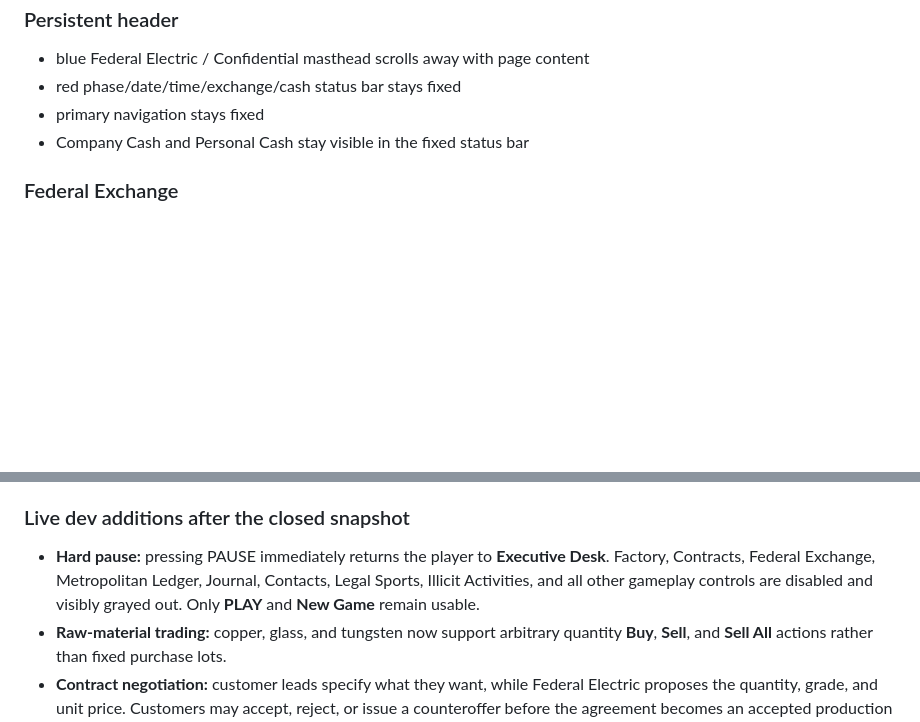
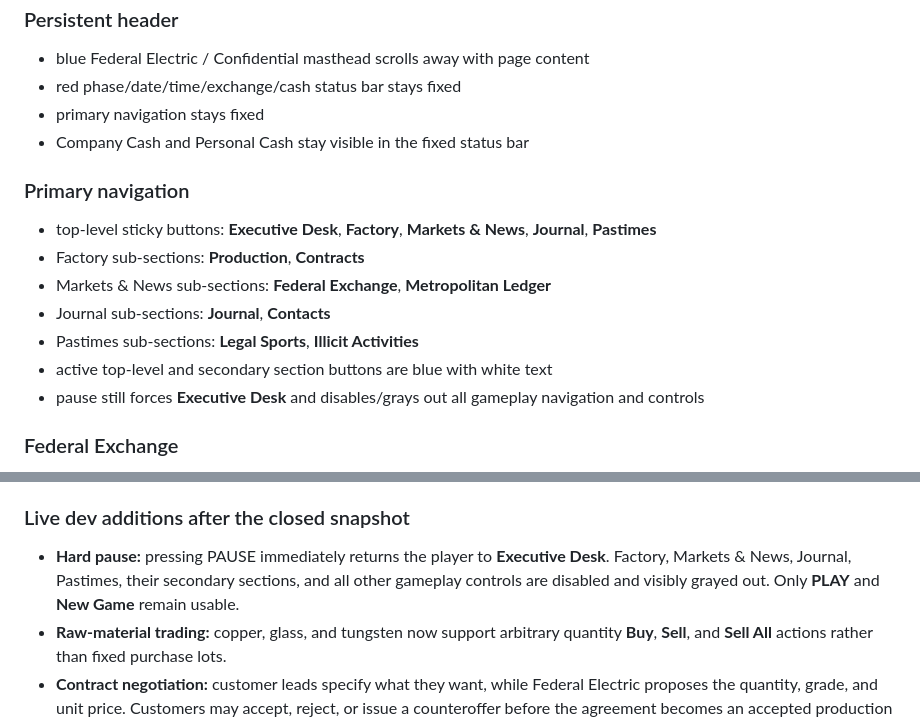
Before and after one commit to dereksparks1982/continentalelectric, a Markdown page: BUILD-SNAPSHOT-2026-10-02.md, 2 parts joined by grey strips. Drawn GitHub-style; blank space fills up the shorter version.

Commit message:
Record the accepted grouped navigation in build snapshot

```diff
--- a/BUILD-SNAPSHOT-2026-10-02.md
+++ b/BUILD-SNAPSHOT-2026-10-02.md
@@ -27,6 +27,15 @@ Frontend:
 - primary navigation stays fixed
 - Company Cash and Personal Cash stay visible in the fixed status bar
 
+### Primary navigation
+- top-level sticky buttons: **Executive Desk**, **Factory**, **Markets & News**, **Journal**, **Pastimes**
+- Factory sub-sections: **Production**, **Contracts**
+- Markets & News sub-sections: **Federal Exchange**, **Metropolitan Ledger**
+- Journal sub-sections: **Journal**, **Contacts**
+- Pastimes sub-sections: **Legal Sports**, **Illicit Activities**
+- active top-level and secondary section buttons are blue with white text
+- pause still forces **Executive Desk** and disables/grays out all gameplay navigation and controls
+
 ### Federal Exchange
 - 50 fictional securities
 - hidden intraday movement
@@ -44,7 +53,7 @@ Known market polish:
 
 ### Live dev additions after the closed snapshot
 
-- **Hard pause:** pressing PAUSE immediately returns the player to **Executive Desk**. Factory, Contracts, Federal Exchange, Metropolitan Ledger, Journal, Contacts, Legal Sports, Illicit Activities, and all other gameplay controls are disabled and visibly grayed out. Only **PLAY** and **New Game** remain usable.
+- **Hard pause:** pressing PAUSE immediately returns the player to **Executive Desk**. Factory, Markets & News, Journal, Pastimes, their secondary sections, and all other gameplay controls are disabled and visibly grayed out. Only **PLAY** and **New Game** remain usable.
 - **Raw-material trading:** copper, glass, and tungsten now support arbitrary quantity **Buy**, **Sell**, and **Sell All** actions rather than fixed purchase lots.
 - **Contract negotiation:** customer leads specify what they want, while Federal Electric proposes the quantity, grade, and unit price. Customers may accept, reject, or issue a counteroffer before the agreement becomes an accepted production contract.
 - **Federal Exchange prior close:** securities now have a generated prior close before the first playable day and a new opening movement on later business mornings, so the Day column is not universally +0.00%.
```
